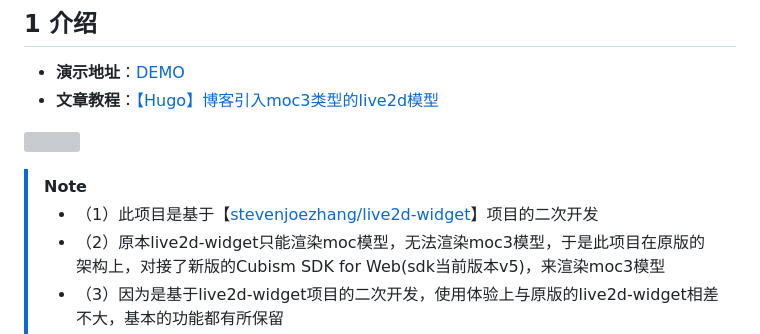
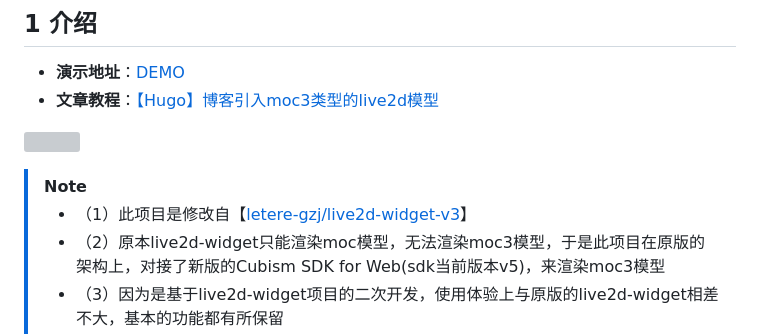
Before and after one commit to NaiHeeeee/live2d-widget-v3, a Markdown page: README.md, the part around the change. Rendered like a GitHub page; grey boxes are pictures that could not be loaded.

```diff
--- a/README.md
+++ b/README.md
@@ -10,7 +10,7 @@
 ![](md/png/sample.png)
 
 > [!NOTE]
-> + （1）此项目是基于【[stevenjoezhang/live2d-widget](https://github.com/stevenjoezhang/live2d-widget)】项目的二次开发
+> + （1）此项目是修改自【[letere-gzj/live2d-widget-v3](https://github.com/letere-gzj/live2d-widget-v3)】
 > + （2）原本live2d-widget只能渲染moc模型，无法渲染moc3模型，于是此项目在原版的架构上，对接了新版的Cubism SDK for Web(sdk当前版本v5)，来渲染moc3模型
 > + （3）因为是基于live2d-widget项目的二次开发，使用体验上与原版的live2d-widget相差不大，基本的功能都有所保留
 
```
